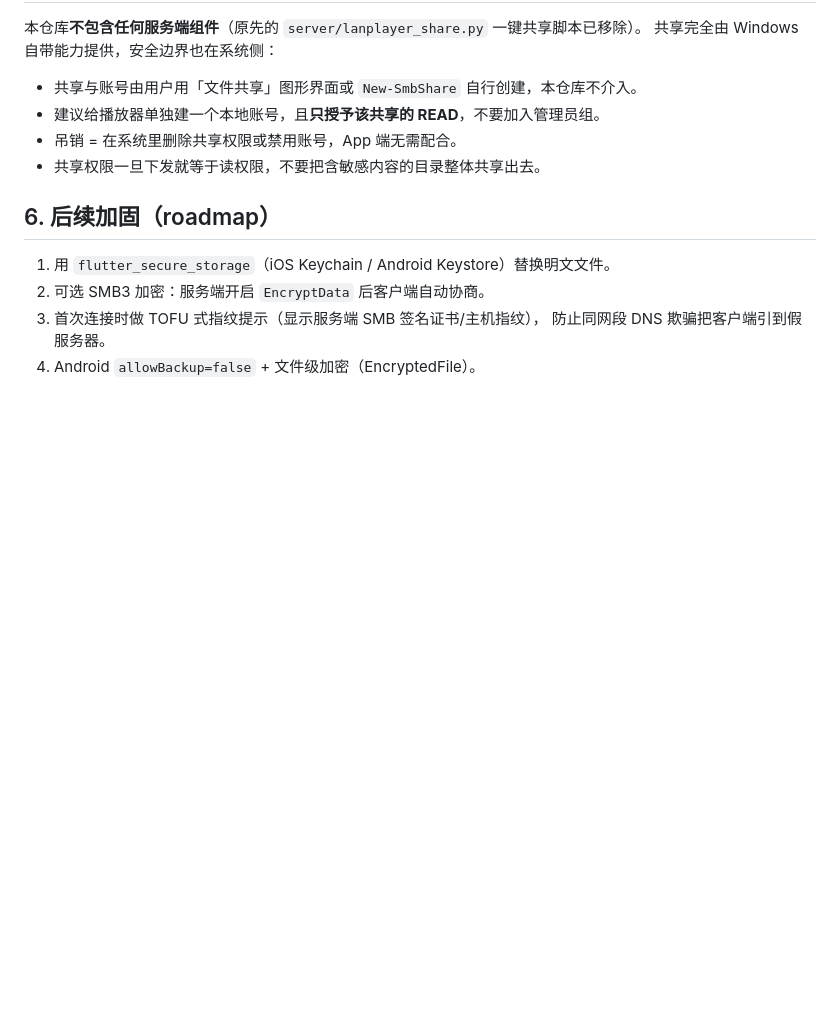
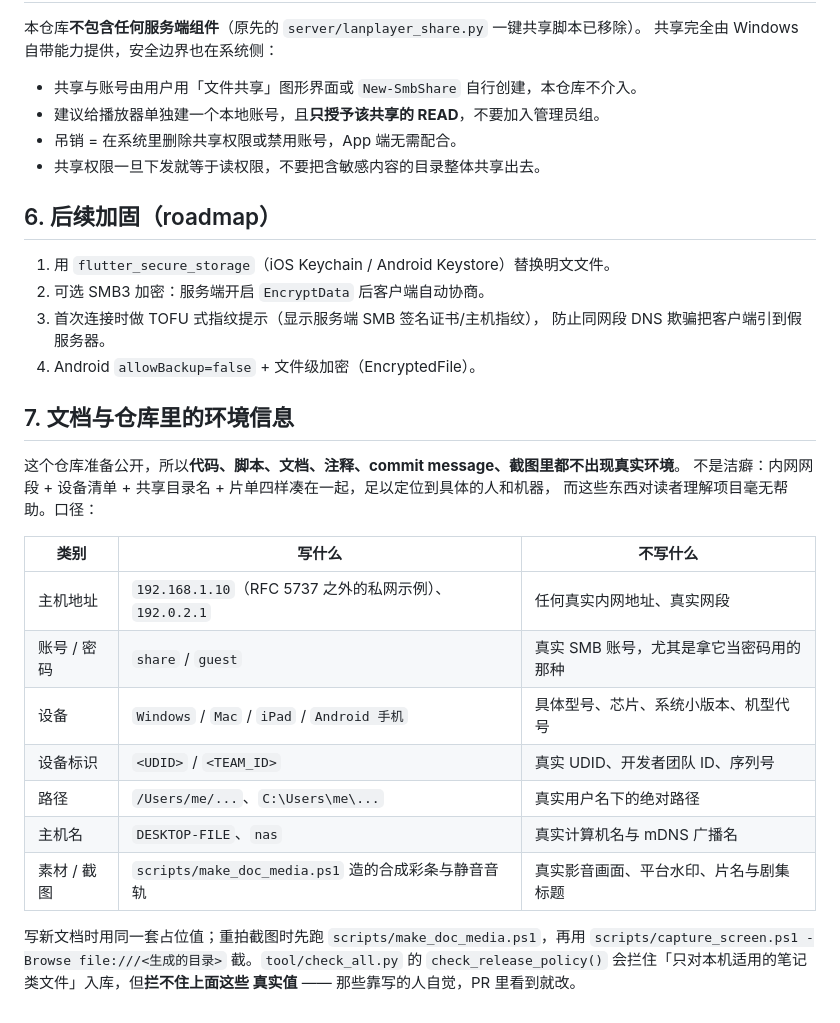
Before and after one commit to LXinH3RT/LanPlayer, a Markdown page: docs/security.md, the part around the change. GitHub-like rendering; blank space fills up the shorter version.

```diff
--- a/docs/security.md
+++ b/docs/security.md
@@ -72,3 +72,24 @@
 3. 首次连接时做 TOFU 式指纹提示（显示服务端 SMB 签名证书/主机指纹），
    防止同网段 DNS 欺骗把客户端引到假服务器。
 4. Android `allowBackup=false` + 文件级加密（EncryptedFile）。
+
+## 7. 文档与仓库里的环境信息
+
+这个仓库准备公开，所以**代码、脚本、文档、注释、commit message、截图里都不出现真实环境**。
+不是洁癖：内网网段 + 设备清单 + 共享目录名 + 片单四样凑在一起，足以定位到具体的人和机器，
+而这些东西对读者理解项目毫无帮助。口径：
+
+| 类别 | 写什么 | 不写什么 |
+|-|-|-|
+| 主机地址 | `192.168.1.10`（RFC 5737 之外的私网示例）、`192.0.2.1` | 任何真实内网地址、真实网段 |
+| 账号 / 密码 | `share` / `guest` | 真实 SMB 账号，尤其是拿它当密码用的那种 |
+| 设备 | `Windows` / `Mac` / `iPad` / `Android 手机` | 具体型号、芯片、系统小版本、机型代号 |
+| 设备标识 | `<UDID>` / `<TEAM_ID>` | 真实 UDID、开发者团队 ID、序列号 |
+| 路径 | `/Users/me/...`、`C:\Users\me\...` | 真实用户名下的绝对路径 |
+| 主机名 | `DESKTOP-FILE`、`nas` | 真实计算机名与 mDNS 广播名 |
+| 素材 / 截图 | `scripts/make_doc_media.ps1` 造的合成彩条与静音音轨 | 真实影音画面、平台水印、片名与剧集标题 |
+
+写新文档时用同一套占位值；重拍截图时先跑 `scripts/make_doc_media.ps1`，再用
+`scripts/capture_screen.ps1 -Browse file:///<生成的目录>` 截。`tool/check_all.py` 的
+`check_release_policy()` 会拦住「只对本机适用的笔记类文件」入库，但**拦不住上面这些
+真实值** —— 那些靠写的人自觉，PR 里看到就改。
```
Also changed, not shown: README.md (+6 -1 lines), docs/images/desktop-browse-subs.jpg (added), docs/images/desktop-browse.png (added), docs/images/desktop-flv-folder.jpg (added), docs/images/desktop-home-sharename.jpg (added), docs/images/desktop-smb-play.png (added), 4 other files.
